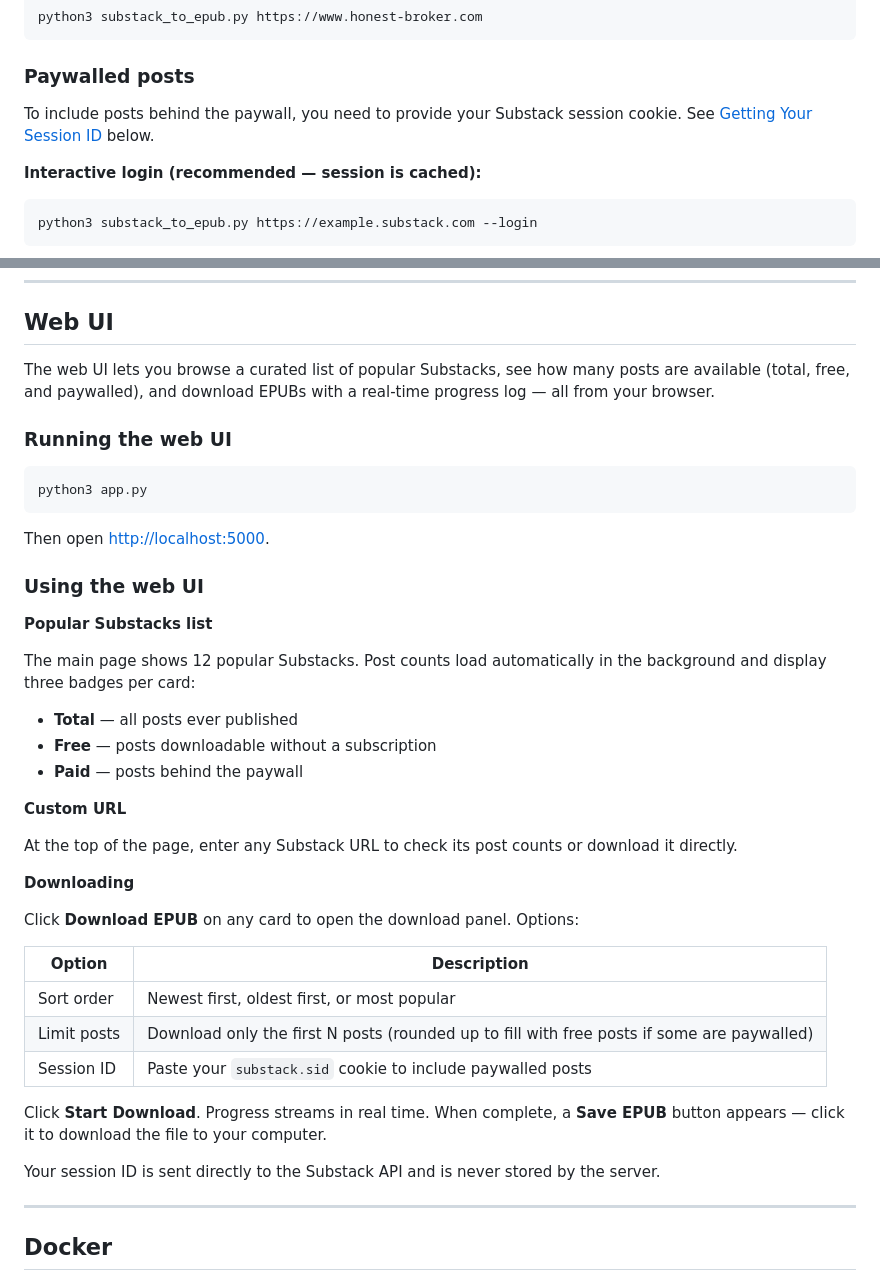
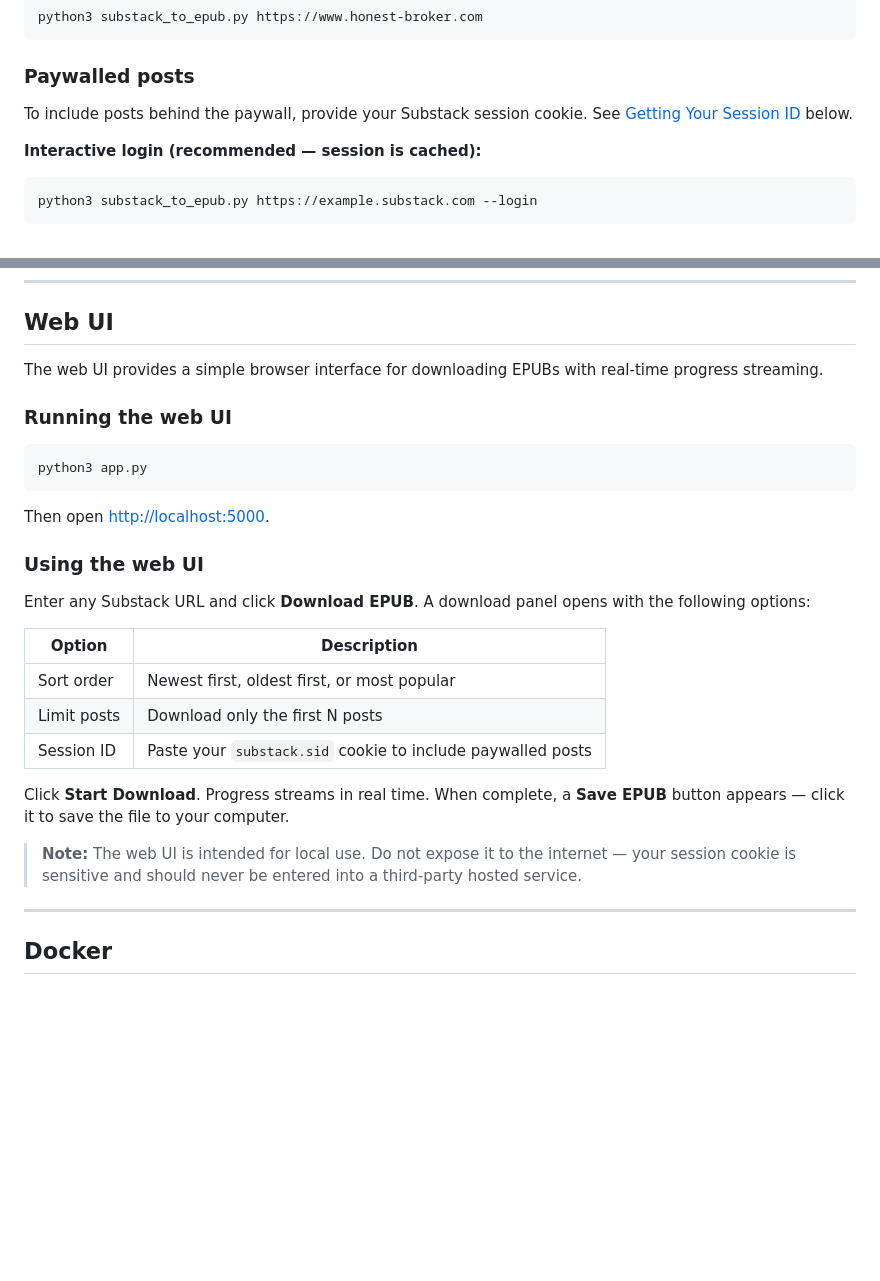
Before and after one commit to kevinlong206/substack2epub, a Markdown page: README.md, 2 parts joined by grey strips. GitHub-like rendering; blank space fills up the shorter version.

Commit message:
Update README to reflect simplified web UI
Removes references to the curated publications list and post count
features. Web UI section now describes the minimal URL-input interface.
Adds a note that the web UI is for local use only.

Co-Authored-By: Claude Sonnet 4.6 <noreply@anthropic.com>

```diff
--- a/README.md
+++ b/README.md
@@ -66,7 +66,7 @@ python3 substack_to_epub.py https://www.honest-broker.com
 
 ### Paywalled posts
 
-To include posts behind the paywall, you need to provide your Substack session cookie. See [Getting Your Session ID](#getting-your-session-id) below.
+To include posts behind the paywall, provide your Substack session cookie. See [Getting Your Session ID](#getting-your-session-id) below.
 
 **Interactive login (recommended — session is cached):**
 
@@ -118,7 +118,7 @@ python3 substack_to_epub.py https://example.substack.com --login --sort old
 
 ## Web UI
 
-The web UI lets you browse a curated list of popular Substacks, see how many posts are available (total, free, and paywalled), and download EPUBs with a real-time progress log — all from your browser.
+The web UI provides a simple browser interface for downloading EPUBs with real-time progress streaming.
 
 ### Running the web UI
 
@@ -130,31 +130,17 @@ Then open [http://localhost:5000](http://localhost:5000).
 
 ### Using the web UI
 
-**Popular Substacks list**
-
-The main page shows 12 popular Substacks. Post counts load automatically in the background and display three badges per card:
-
-- **Total** — all posts ever published
-- **Free** — posts downloadable without a subscription
-- **Paid** — posts behind the paywall
-
-**Custom URL**
-
-At the top of the page, enter any Substack URL to check its post counts or download it directly.
-
-**Downloading**
-
-Click **Download EPUB** on any card to open the download panel. Options:
+Enter any Substack URL and click **Download EPUB**. A download panel opens with the following options:
 
 | Option | Description |
 |---|---|
 | Sort order | Newest first, oldest first, or most popular |
-| Limit posts | Download only the first N posts (rounded up to fill with free posts if some are paywalled) |
+| Limit posts | Download only the first N posts |
 | Session ID | Paste your `substack.sid` cookie to include paywalled posts |
 
-Click **Start Download**. Progress streams in real time. When complete, a **Save EPUB** button appears — click it to download the file to your computer.
+Click **Start Download**. Progress streams in real time. When complete, a **Save EPUB** button appears — click it to save the file to your computer.
 
-Your session ID is sent directly to the Substack API and is never stored by the server.
+> **Note:** The web UI is intended for local use. Do not expose it to the internet — your session cookie is sensitive and should never be entered into a third-party hosted service.
 
 ---
 
```
